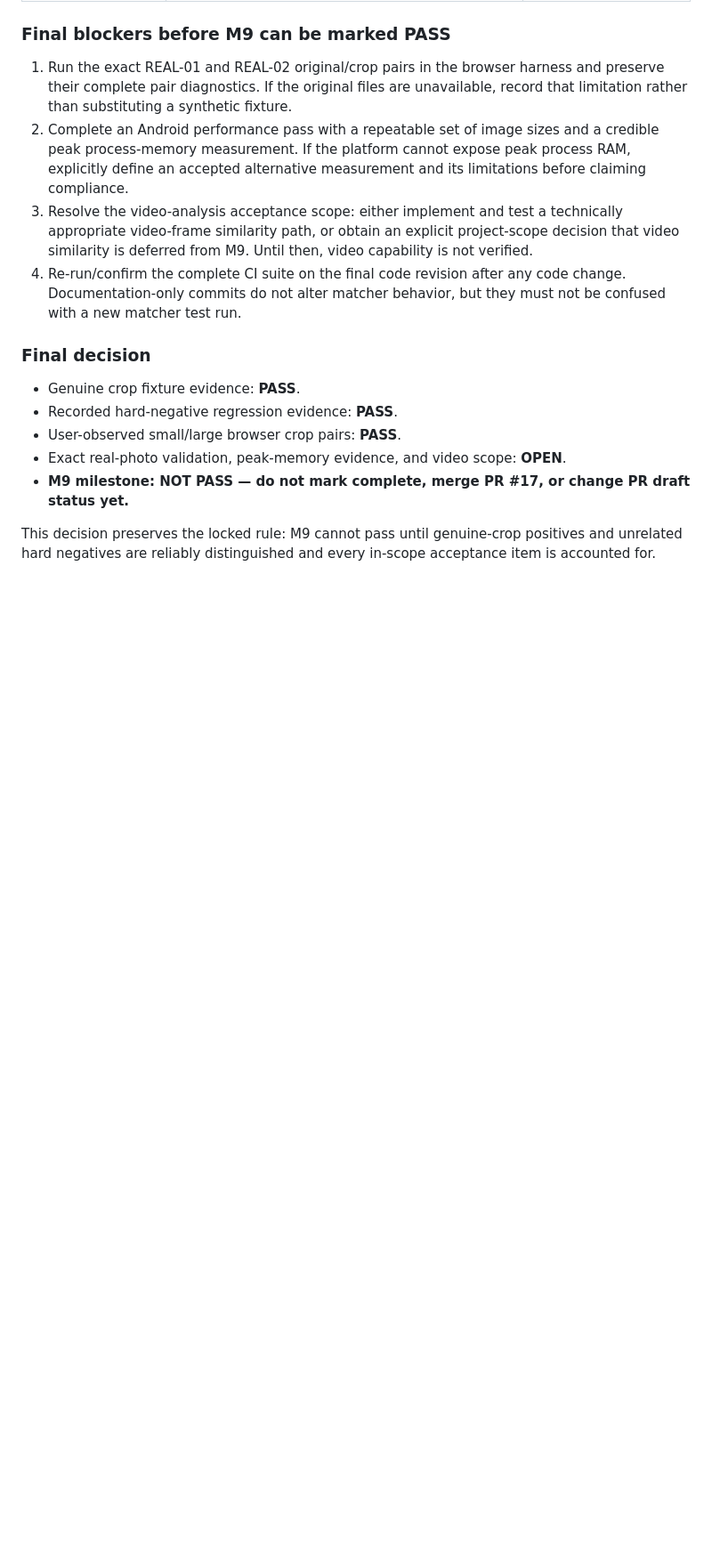
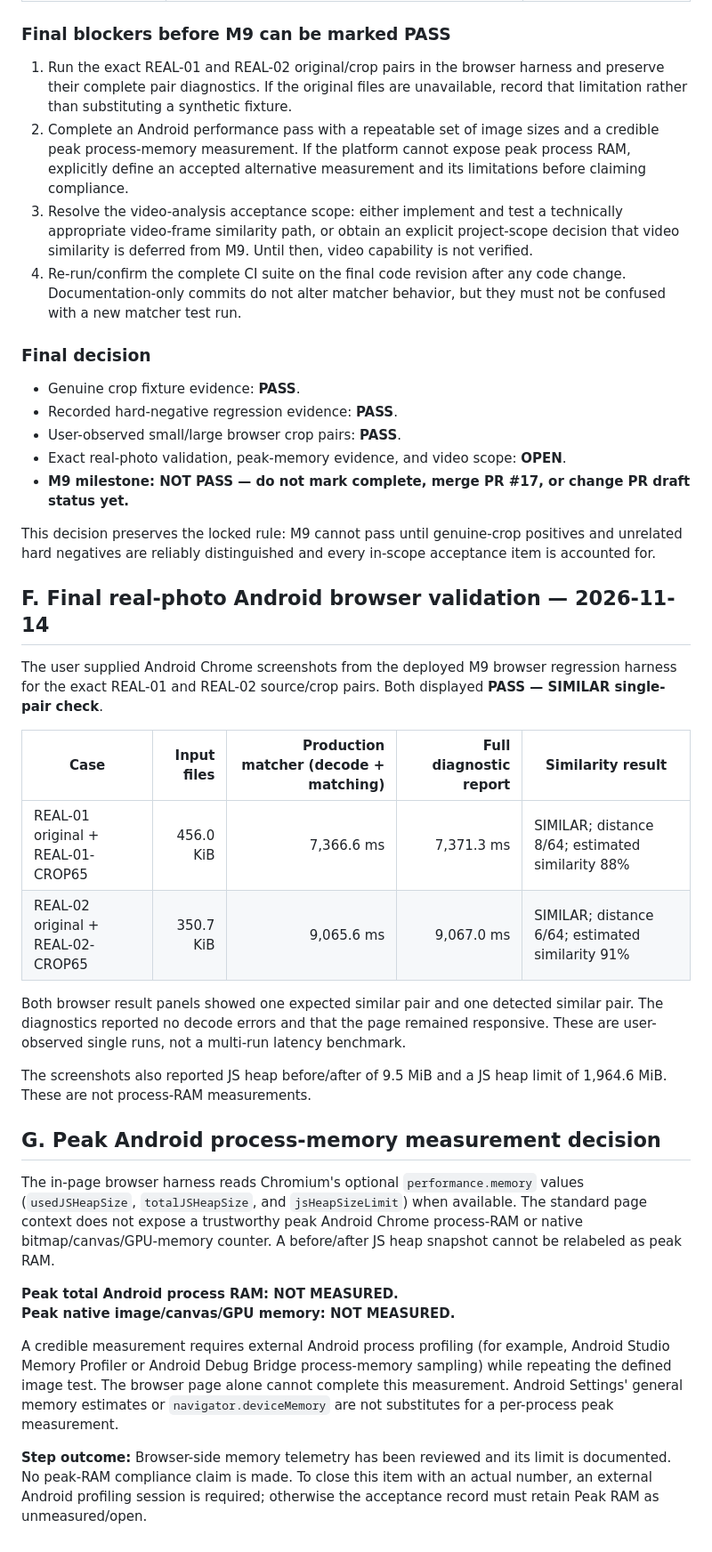
Before and after one commit to Sharmabasu098/Mobile-Freedom, a Markdown page: docs/M9-VERIFICATION-EVIDENCE.md, the part around the change. Shown at 89% size. GitHub-like rendering; blank space fills up the shorter version.

Commit message:
docs(m9): archive REAL-01/02 Android browser results and peak RAM limits

```diff
--- a/docs/M9-VERIFICATION-EVIDENCE.md
+++ b/docs/M9-VERIFICATION-EVIDENCE.md
@@ -179,3 +179,28 @@ Android/browser timing observations are now recorded, and the memory-measurement
 - **M9 milestone: NOT PASS — do not mark complete, merge PR #17, or change PR draft status yet.**
 
 This decision preserves the locked rule: M9 cannot pass until genuine-crop positives and unrelated hard negatives are reliably distinguished and every in-scope acceptance item is accounted for.
+
+
+## F. Final real-photo Android browser validation — 2026-11-14
+
+The user supplied Android Chrome screenshots from the deployed M9 browser regression harness for the exact REAL-01 and REAL-02 source/crop pairs. Both displayed **PASS — SIMILAR single-pair check**.
+
+| Case | Input files | Production matcher (decode + matching) | Full diagnostic report | Similarity result |
+|---|---:|---:|---:|---|
+| REAL-01 original + REAL-01-CROP65 | 456.0 KiB | 7,366.6 ms | 7,371.3 ms | SIMILAR; distance 8/64; estimated similarity 88% |
+| REAL-02 original + REAL-02-CROP65 | 350.7 KiB | 9,065.6 ms | 9,067.0 ms | SIMILAR; distance 6/64; estimated similarity 91% |
+
+Both browser result panels showed one expected similar pair and one detected similar pair. The diagnostics reported no decode errors and that the page remained responsive. These are user-observed single runs, not a multi-run latency benchmark.
+
+The screenshots also reported JS heap before/after of 9.5 MiB and a JS heap limit of 1,964.6 MiB. These are not process-RAM measurements.
+
+## G. Peak Android process-memory measurement decision
+
+The in-page browser harness reads Chromium's optional `performance.memory` values (`usedJSHeapSize`, `totalJSHeapSize`, and `jsHeapSizeLimit`) when available. The standard page context does not expose a trustworthy peak Android Chrome process-RAM or native bitmap/canvas/GPU-memory counter. A before/after JS heap snapshot cannot be relabeled as peak RAM.
+
+**Peak total Android process RAM: NOT MEASURED.**
+**Peak native image/canvas/GPU memory: NOT MEASURED.**
+
+A credible measurement requires external Android process profiling (for example, Android Studio Memory Profiler or Android Debug Bridge process-memory sampling) while repeating the defined image test. The browser page alone cannot complete this measurement. Android Settings' general memory estimates or `navigator.deviceMemory` are not substitutes for a per-process peak measurement.
+
+**Step outcome:** Browser-side memory telemetry has been reviewed and its limit is documented. No peak-RAM compliance claim is made. To close this item with an actual number, an external Android profiling session is required; otherwise the acceptance record must retain Peak RAM as unmeasured/open.
```
